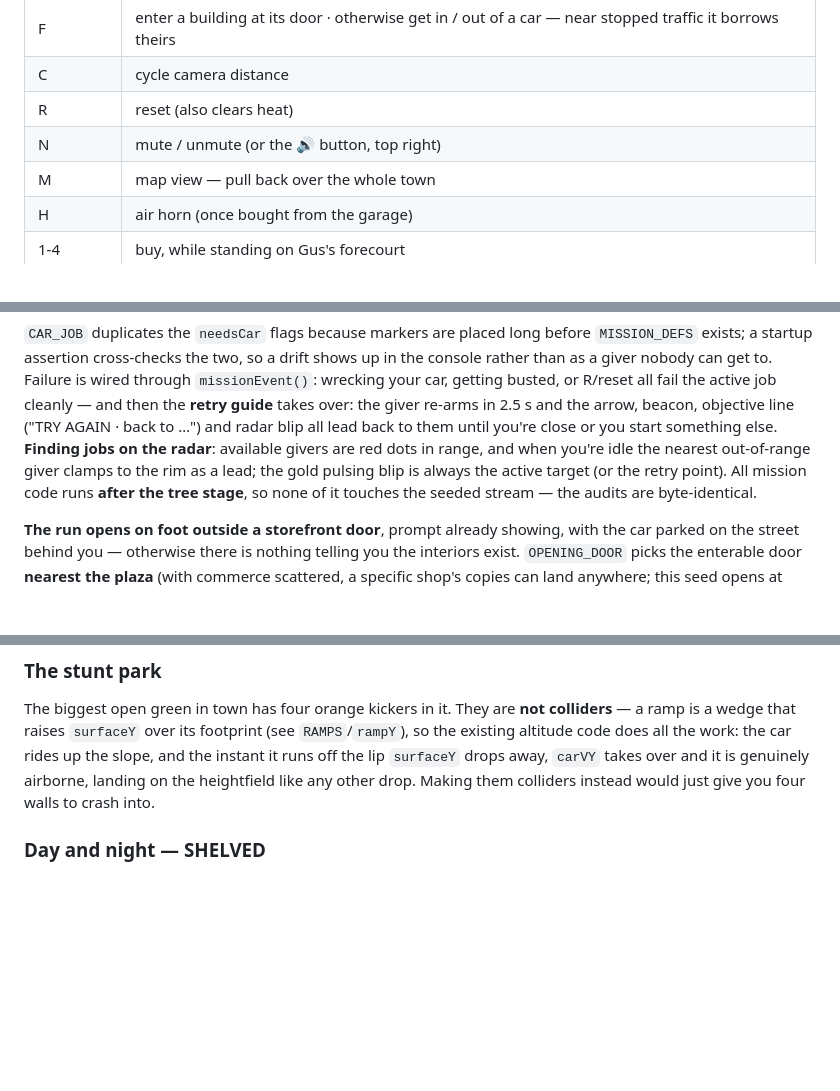
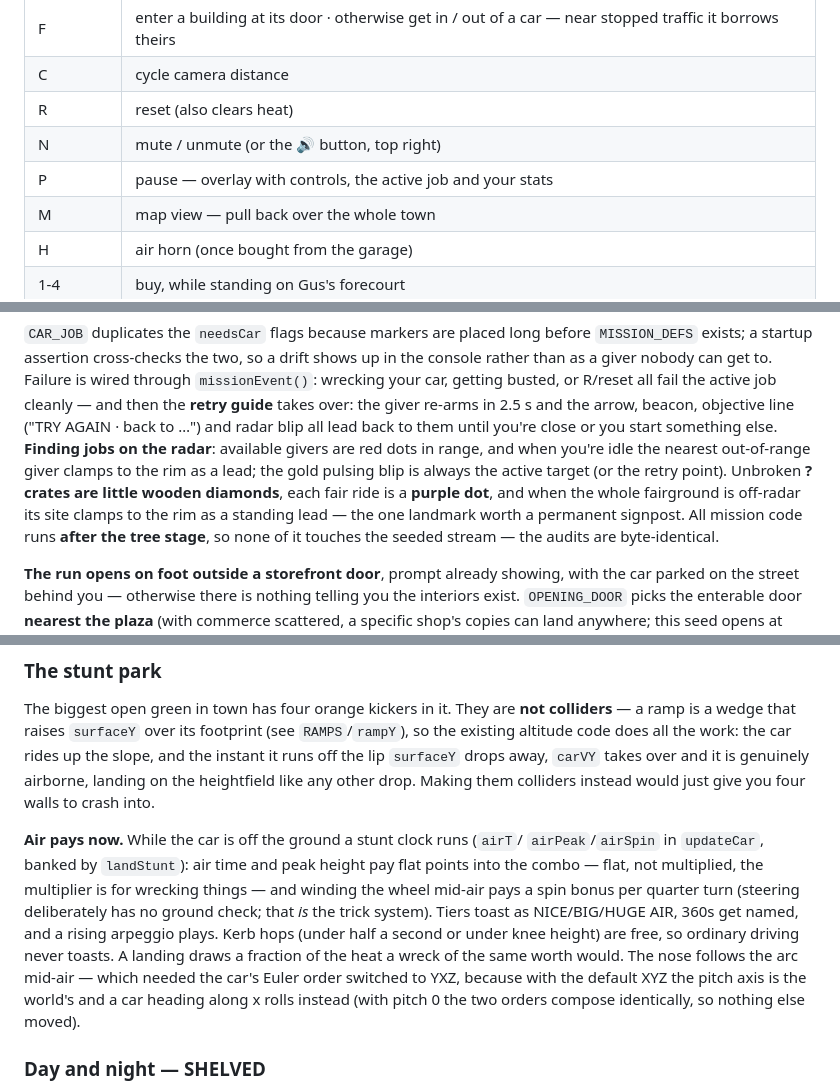
Before and after one commit to joelcomm/mayhem, a Markdown page: README.md, 3 parts joined by grey strips. GitHub-like rendering; blank space fills up the shorter version.

```diff
--- a/README.md
+++ b/README.md
@@ -43,6 +43,7 @@ that cost the most round trips.
 | C | cycle camera distance |
 | R | reset (also clears heat) |
 | N | mute / unmute (or the 🔊 button, top right) |
+| P | pause — overlay with controls, the active job and your stats |
 | M | map view — pull back over the whole town |
 | H | air horn (once bought from the garage) |
 | 1-4 | buy, while standing on Gus's forecourt |
@@ -407,6 +434,9 @@ back to …") and radar blip all lead back to them until you're close or you sta
 something else. **Finding jobs on the radar**: available givers are red dots in
 range, and when you're idle the nearest out-of-range giver clamps to the rim as
 a lead; the gold pulsing blip is always the active target (or the retry point).
+Unbroken **? crates are little wooden diamonds**, each fair ride is a **purple
+dot**, and when the whole fairground is off-radar its site clamps to the rim as
+a standing lead — the one landmark worth a permanent signpost.
 All mission code runs **after the tree stage**, so none of it touches the seeded
 stream — the audits are byte-identical.
 
@@ -576,6 +606,19 @@ the slope, and the instant it runs off the lip `surfaceY` drops away, `carVY` ta
 over and it is genuinely airborne, landing on the heightfield like any other drop.
 Making them colliders instead would just give you four walls to crash into.
 
+**Air pays now.** While the car is off the ground a stunt clock runs (`airT`/
+`airPeak`/`airSpin` in `updateCar`, banked by `landStunt`): air time and peak
+height pay flat points into the combo — flat, not multiplied, the multiplier is
+for wrecking things — and winding the wheel mid-air pays a spin bonus per
+quarter turn (steering deliberately has no ground check; that *is* the trick
+system). Tiers toast as NICE/BIG/HUGE AIR, 360s get named, and a rising
+arpeggio plays. Kerb hops (under half a second or under knee height) are free,
+so ordinary driving never toasts. A landing draws a fraction of the heat a
+wreck of the same worth would. The nose follows the arc mid-air — which needed
+the car's Euler order switched to YXZ, because with the default XYZ the pitch
+axis is the world's and a car heading along x rolls instead (with pitch 0 the
+two orders compose identically, so nothing else moved).
+
 ### Day and night — SHELVED
 **Off by default** (`DAY_CYCLE = false`): the town reads better in permanent
 daylight, so the clock is frozen at its construction-time noon and `nightAmt`
```
Also changed, not shown: other parts of README.md (+52 -7 lines).
